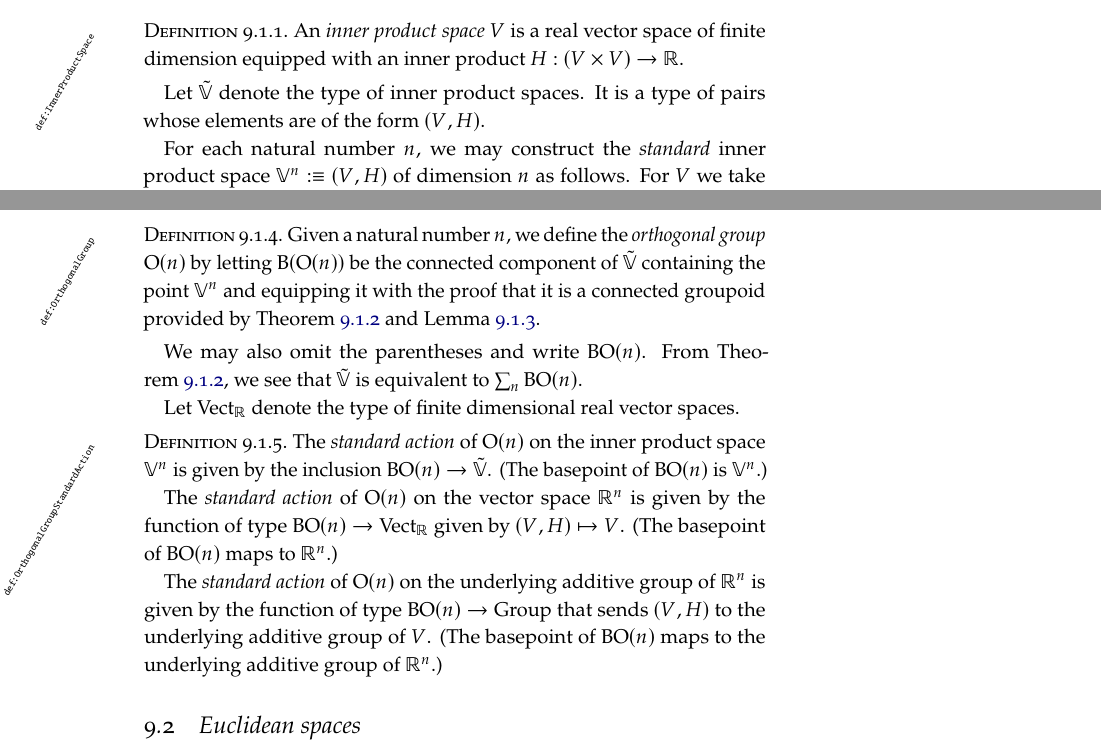
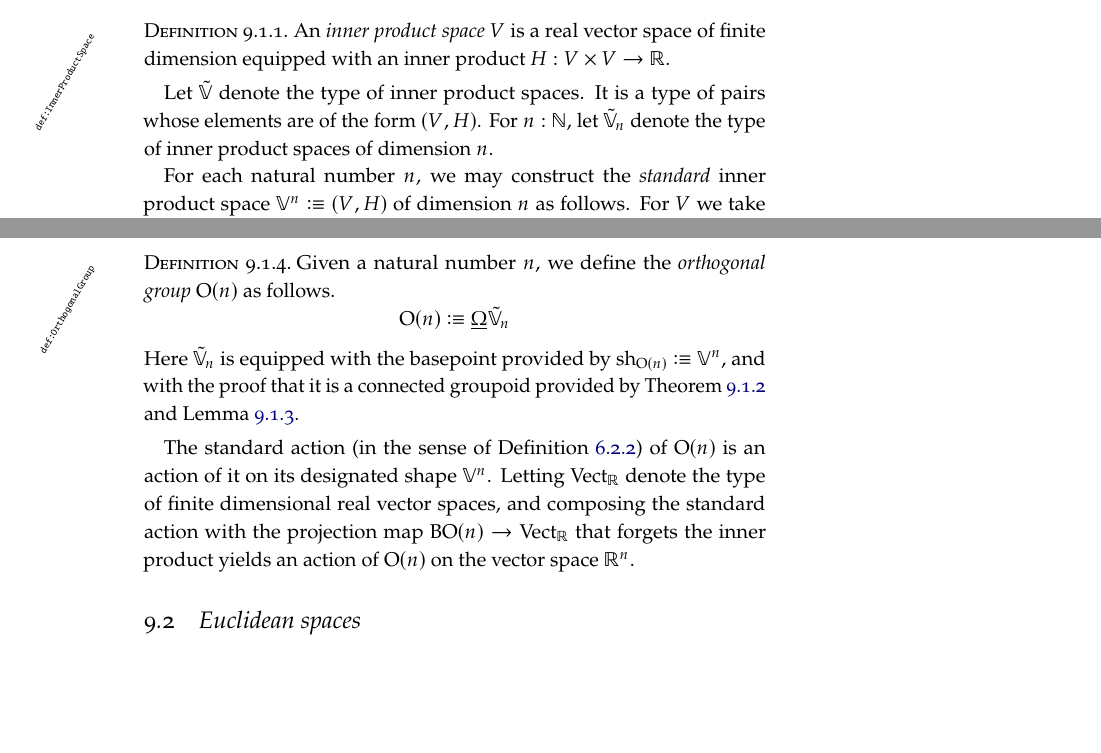
Before and after one commit to UniMath/SymmetryBook, a LaTeX thesis (book.tex, which reads EuclideanGeometry.tex): two parts of pages 166 and 167 of 184, joined at a grey line, cut so that both start at the same text, the shorter picture padded with empty space. Compiled offline with pdfLaTeX; TikZ figures are drawn from their code, not taken from saved files.

Commit message:
working on Euclidean Geometry
... updating to new notation

```diff
--- a/EuclideanGeometry.tex
+++ b/EuclideanGeometry.tex
@@ -16,11 +16,12 @@ will feel free to pass from it to the corresponding group.
 
 \begin{definition}\label{def:InnerProductSpace}
   An {\em inner product space} $V$ is a real vector space of finite dimension
-  equipped with an inner product $H : (V \times V) \to \RR $.
+  equipped with an inner product $H : V \times V \to \RR $.
 \end{definition}
 
 Let $\OS$ denote the type of inner product spaces.  It is a type of pairs whose
 elements are of the form $(V,H)$.
+For $n : \NN$, let $\OS_n$ denote the type of inner product spaces of dimension $n$.
 
 For each natural number $n$, we may construct the {\em standard} inner product
 space $\VV^n \defeq (V,H)$ of dimension $n$ as follows.  For $V$ we take the
@@ -55,32 +56,19 @@ For the definition of the adverb ``merely'', refer to \cref{def:merely}.
 
 \begin{definition}\label{def:OrthogonalGroup}
   Given a natural number $n$, we define the {\em orthogonal group} $\OrthGp n$
-  by letting $\B (\OrthGp n)$ be the connected component of $\OS$ containing
-  the point $\VV^n$ and equipping it with the proof that it is a connected
-  groupoid provided by \cref{thm:GramSchmidt} and
+  as follows.
+  $$\OrthGp n \defeq \mkgroup \OS_n$$
+  Here $\OS_n$ is equipped with the basepoint provided by $\sh_{\OrthGp n} \defeq \VV^n$, and with the
+  proof that it is a connected groupoid provided by \cref{thm:GramSchmidt} and
   \cref{lem:InnerProductSpace1Type}.
 \end{definition}
 
-We may also omit the parentheses and write $\B\OrthGp n$.
-From \cref{thm:GramSchmidt}, we see that $\OS$ is equivalent to $\sum_n \B \OrthGp n$.
-
-Let $\typeRealVectorSpace$ denote the type of finite dimensional real vector spaces.
-
-\begin{definition}\label{def:OrthogonalGroupStandardAction}
-  The {\em standard action} of $\OrthGp n$ on the inner product space $\VV^n$ is given
-  by the inclusion $\B \OrthGp n \to \OS$.
-  (The basepoint of $\B \OrthGp n$ is $\VV^n$.)
-
-  The {\em standard action} of $\OrthGp n$ on the vector space $\RR^n$ is given
-  by the function of type $\B \OrthGp n \to \typeRealVectorSpace$ given by
-  $(V,H) \mapsto V$.
-  (The basepoint of $\B \OrthGp n$ maps to $\RR^n$.)
-
-  The {\em standard action} of $\OrthGp n$ on the underlying additive group of $\RR^n$ is given
-  by the function of type $\B \OrthGp n \to \typegroup$ that sends
-  $(V,H)$ to the underlying additive group of $V$.
-  (The basepoint of $\B \OrthGp n$ maps to the underlying additive group of $\RR^n$.)
-\end{definition}
+The standard action (in the sense of \cref{std-action}) of $\OrthGp n$ is an
+action of it on its designated shape $\VV^n$.  Letting $\typeRealVectorSpace$ denote
+the type of finite dimensional real vector spaces, and composing the standard
+action with the projection map $\B \OrthGp n \to \typeRealVectorSpace$ that
+forgets the inner product yields an action of $\OrthGp n$ on the vector space
+$\RR^n$.
 
 \section{Euclidean spaces}
 
```
